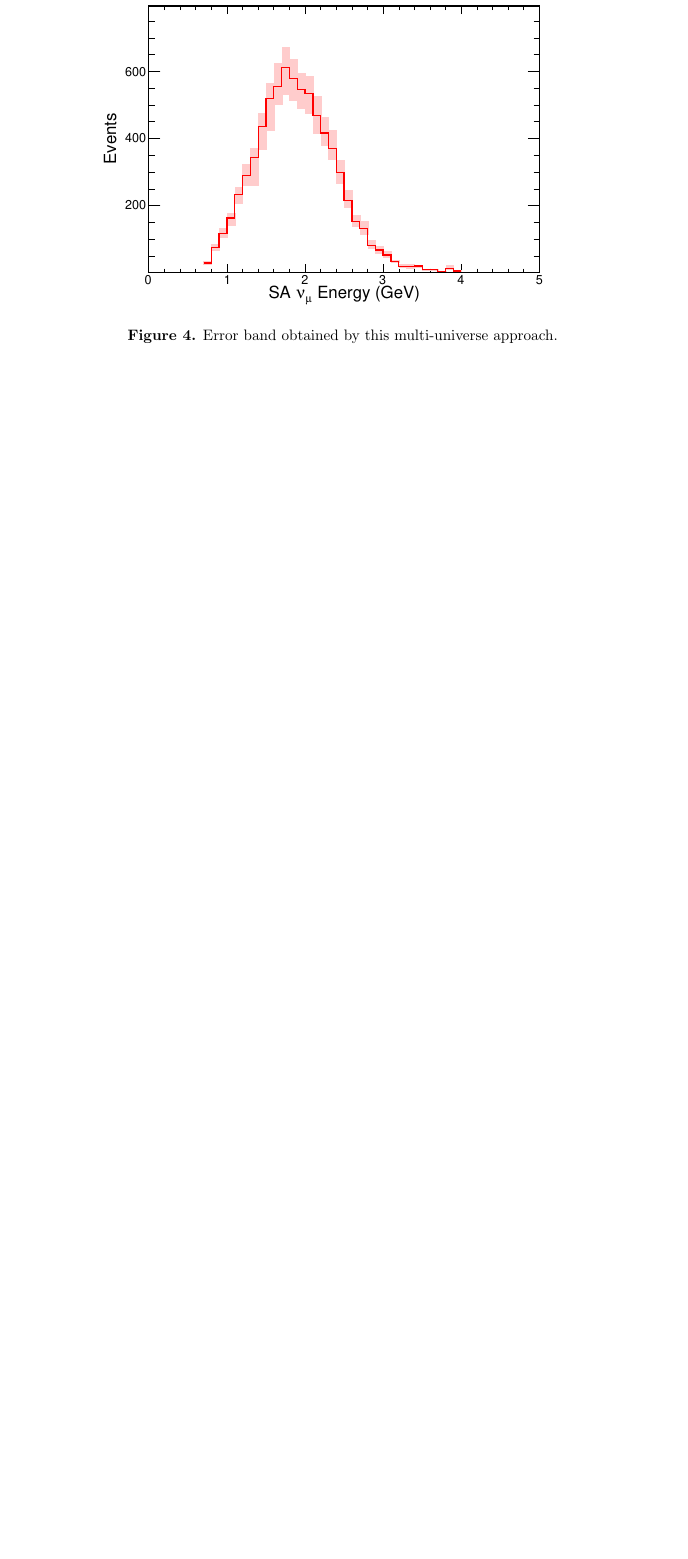
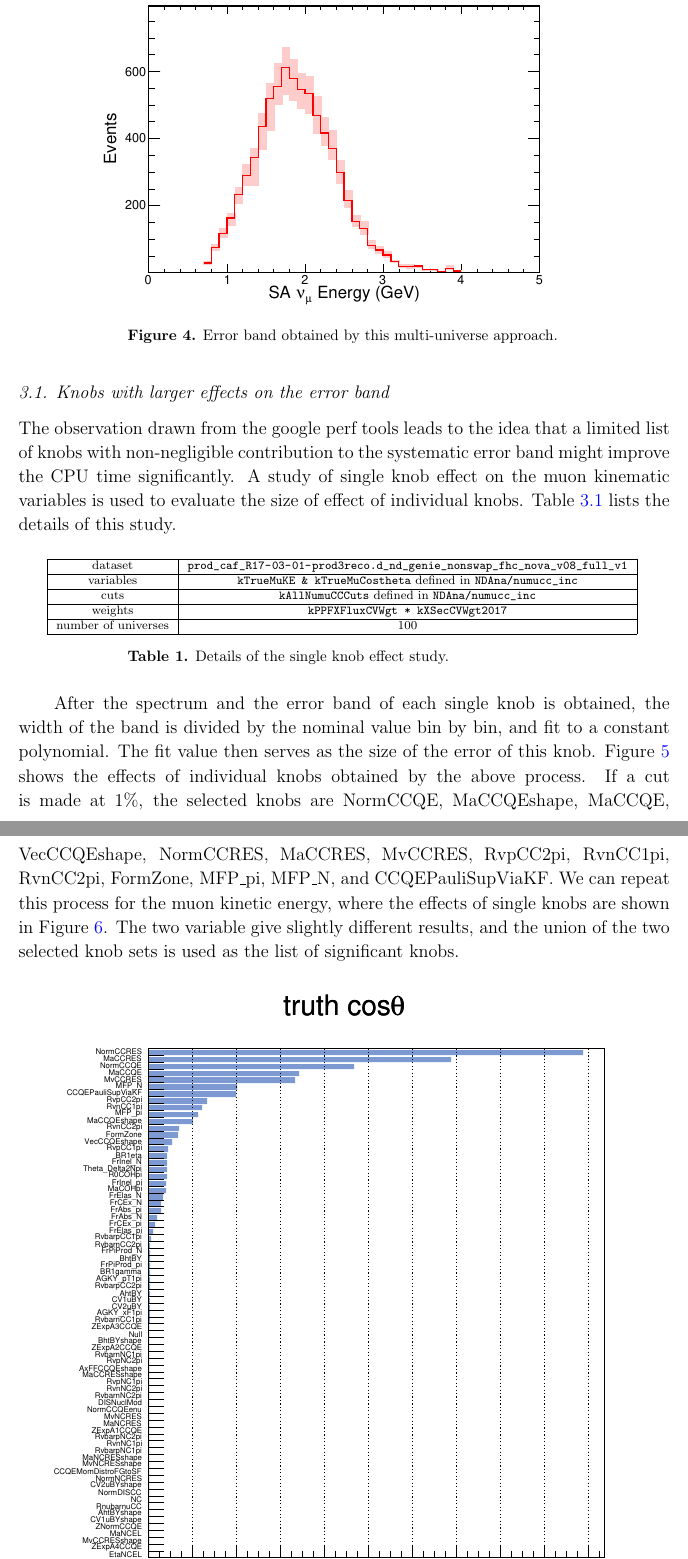
Before and after one commit to kaikai581/NOvA, a LaTeX paper (numu_CC_inclusive/GENIE_systematics/instructions/genie_multiverse_cafana_class.tex): part of page 6 of 6 before the commit and two parts of pages 6 and 7 of 8 after it, the two joined at a grey line, cut so that both start at the same text, the shorter picture padded with empty space. Compiled offline with pdfLaTeX.

Commit message:
In progress.

```diff
--- a/numu_CC_inclusive/GENIE_systematics/instructions/genie_multiverse_cafana_class.tex
+++ b/numu_CC_inclusive/GENIE_systematics/instructions/genie_multiverse_cafana_class.tex
@@ -43,6 +43,7 @@
 \usepackage[letterpaper]{geometry}
 \newcommand{\gguide}{{\it Preparing graphics for IOP journals}}
 %Uncomment next line if AMS fonts required
+\usepackage{adjustbox}
 \usepackage{iopams}
 \usepackage{graphicx}
 \usepackage[breaklinks=true,colorlinks=true,linkcolor=blue,urlcolor=blue,citecolor=blue]{hyperref}
@@ -135,0 +144,23 @@ Generating the same number of spectra with this class is significantly slower th
+\subsection{Knobs with larger effects on the error band}
+The observation drawn from the google perf tools leads to the idea that a limited list of knobs with non-negligible contribution to the systematic error band might improve the CPU time significantly. A study of single knob effect on the muon kinematic variables is used to evaluate the size of effect of individual knobs. Table~\ref{tab:single_knob_details} lists the details of this study.
+\begin{table}[h]
+  \centering
+  \scriptsize
+  \begin{tabular}{|c|c|}
+    \hline
+    dataset & \path{prod_caf_R17-03-01-prod3reco.d_nd_genie_nonswap_fhc_nova_v08_full_v1} \\
+    \hline
+    variables & \texttt{kTrueMuKE \& kTrueMuCostheta} defined in \path{NDAna/numucc_inc} \\
+    \hline
+    cuts & \texttt{kAllNumuCCCuts} defined in \path{NDAna/numucc_inc} \\
+    \hline
+    weights & \texttt{kPPFXFluxCVWgt * kXSecCVWgt2017} \\
+    \hline
+    number of universes & 100 \\
+    \hline
+  \end{tabular}
+  \label{tab:single_knob_details}
+  \caption{Details of the single knob effect study.}
+\end{table}
+
+After the spectrum and the error band of each single knob is obtained, the width of the band is divided by the nominal value bin by bin, and fit to a constant polynomial. The fit value then serves as the size of the error of this knob. Figure~\ref{fig:true_mu_ang} shows the effects of individual knobs obtained by the above process. If a cut is made at 1\%, the selected knobs are NormCCQE, MaCCQEshape, MaCCQE, VecCCQEshape, NormCCRES, MaCCRES, MvCCRES, RvpCC2pi, RvnCC1pi, RvnCC2pi, FormZone, MFP\textunderscore pi, MFP\textunderscore N, and CCQEPauliSupViaKF. We can repeat this process for the muon kinetic energy, where the effects of single knobs are shown in Figure~\ref{fig:true_mu_ke}. The two variable give slightly different results, and the union of the two selected knob sets is used as the list of significant knobs.
```
Also changed, not shown: numu_CC_inclusive/GENIE_systematics/instructions/figures/t_cos.pdf (added), numu_CC_inclusive/GENIE_systematics/instructions/figures/t_muke.pdf (added), numu_CC_inclusive/GENIE_systematics/instructions/genie_multiverse_cafana_class.pdf, numu_CC_inclusive/GENIE_systematics/instructions/genie_multiverse_cafana_class.tex (23 more changed lines).
